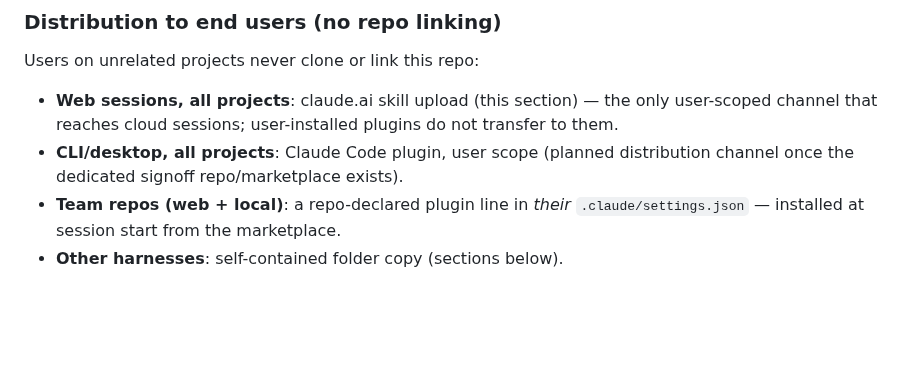
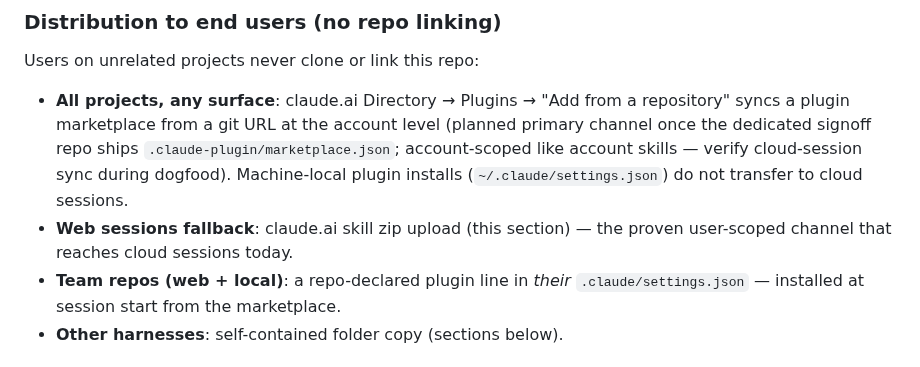
Before and after one commit to jerrylin96/signoff, a Markdown page: skills/signoff/HARNESSES.md, the part around the change. GitHub-like rendering; blank space fills up the shorter version.

Commit message:
Plan plugin-marketplace layout for dedicated repo; refine distribution matrix
- gsa-core.md §6 Phase 4: dedicated repo must ship
  .claude-plugin/marketplace.json + plugin.json so users install via
  claude.ai Directory "Add from a repository" or /plugin marketplace add;
  plugin should bundle the signoff-mcp server (PyPI name needed).
- HARNESSES.md: account-level marketplace sync as planned primary channel;
  zip upload demoted to proven web fallback.

Co-Authored-By: Claude Fable 5 <noreply@anthropic.com>
Claude-Session: https://claude.ai/code/session_018XX3CXvp3RT2SHacYTaQ1j

```diff
--- a/skills/signoff/HARNESSES.md
+++ b/skills/signoff/HARNESSES.md
@@ -66,11 +66,14 @@ milestones only.
 
 Users on unrelated projects never clone or link this repo:
 
-- **Web sessions, all projects**: claude.ai skill upload (this section) — the
-  only user-scoped channel that reaches cloud sessions; user-installed plugins
-  do not transfer to them.
-- **CLI/desktop, all projects**: Claude Code plugin, user scope (planned
-  distribution channel once the dedicated signoff repo/marketplace exists).
+- **All projects, any surface**: claude.ai Directory → Plugins → "Add from a
+  repository" syncs a plugin marketplace from a git URL at the account level
+  (planned primary channel once the dedicated signoff repo ships
+  `.claude-plugin/marketplace.json`; account-scoped like account skills —
+  verify cloud-session sync during dogfood). Machine-local plugin installs
+  (`~/.claude/settings.json`) do not transfer to cloud sessions.
+- **Web sessions fallback**: claude.ai skill zip upload (this section) — the
+  proven user-scoped channel that reaches cloud sessions today.
 - **Team repos (web + local)**: a repo-declared plugin line in *their*
   `.claude/settings.json` — installed at session start from the marketplace.
 - **Other harnesses**: self-contained folder copy (sections below).
```
Also changed, not shown: 1 other file.
